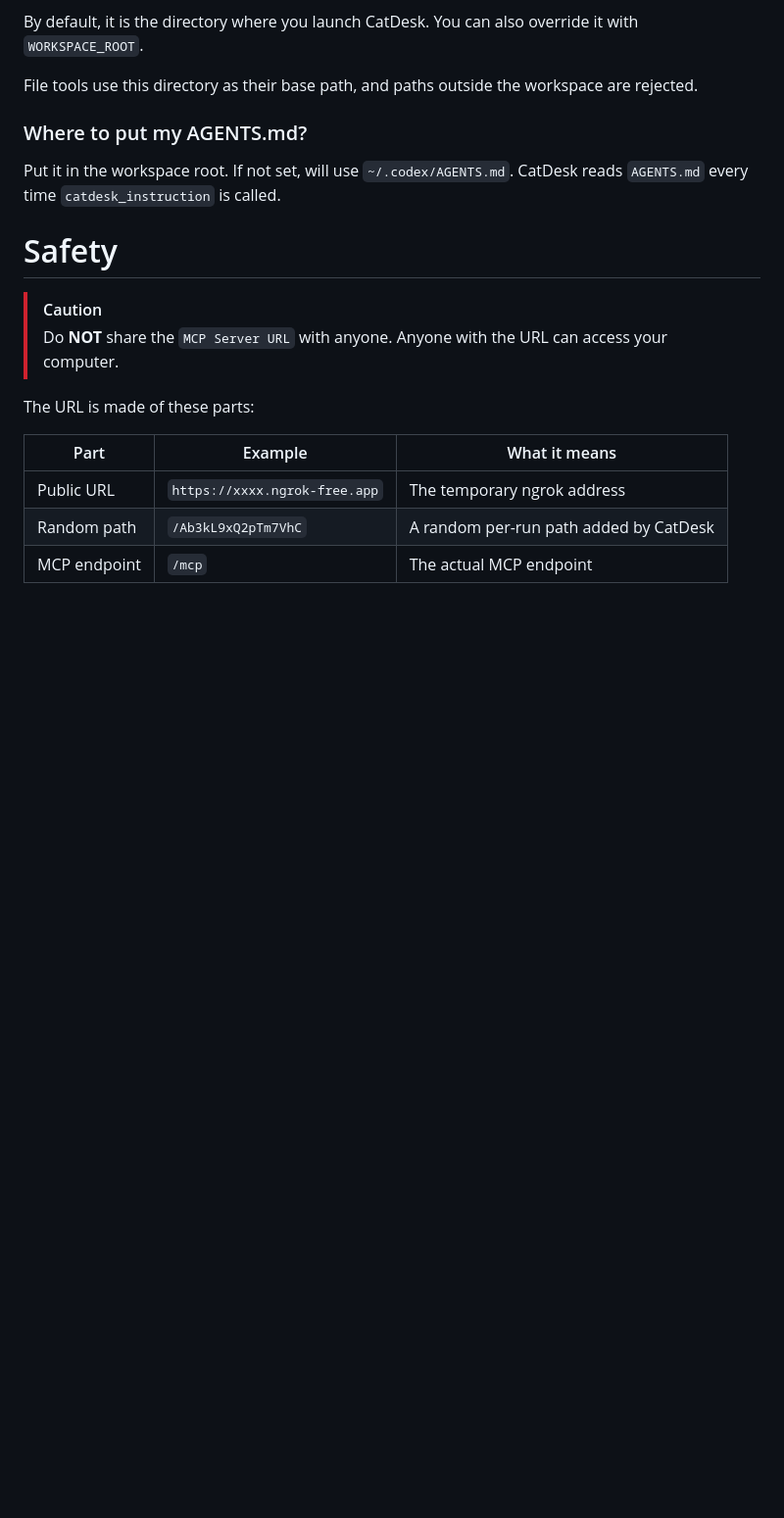
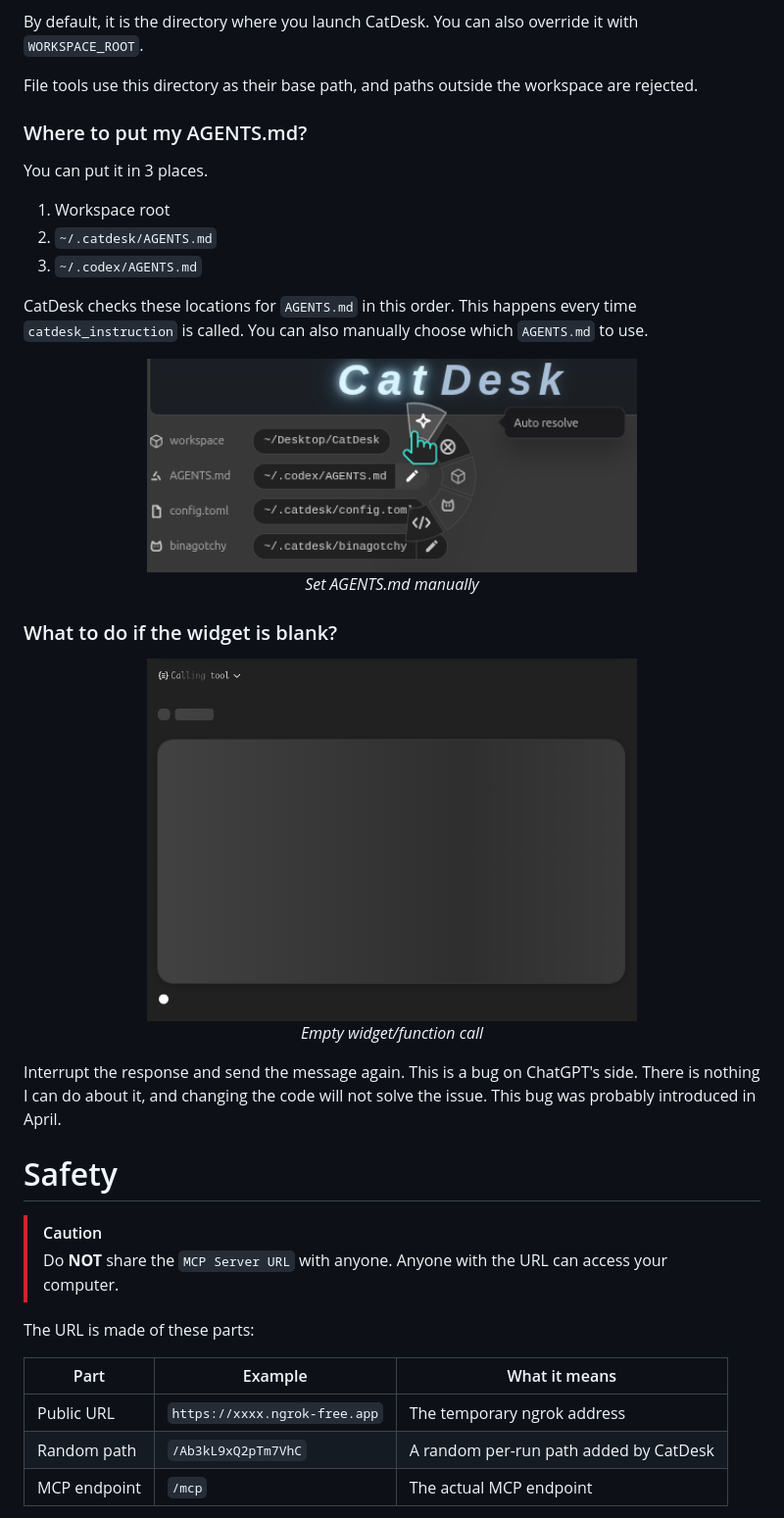
Before and after one commit to Xeift/CatDesk, a Markdown page: README.md, the part around the change. Shown: that part at 98% size. Drawn GitHub-style; pictures changed too: docs/images/blank_widget.png (added), docs/images/set_agents_md.png (added); blank space fills up the shorter version.

Commit message:
Document AGENTS.md lookup and blank widget workaround
Co-Authored-By: CatDesk

```diff
--- a/README.md
+++ b/README.md
@@ -245,7 +245,27 @@ File tools use this directory as their base path, and paths outside the workspac
 
 ### Where to put my AGENTS.md?
 
-Put it in the workspace root. If not set, will use `~/.codex/AGENTS.md`. CatDesk reads `AGENTS.md` every time `catdesk_instruction` is called.
+You can put it in 3 places.
+
+1. Workspace root
+2. `~/.catdesk/AGENTS.md`
+3. `~/.codex/AGENTS.md`
+
+CatDesk checks these locations for `AGENTS.md` in this order. This happens every time `catdesk_instruction` is called. You can also manually choose which `AGENTS.md` to use.
+
+<p align="center">
+  <img src="docs/images/set_agents_md.png" alt="Set AGENTS.md manually" width="500"><br>
+  <em>Set AGENTS.md manually</em>
+</p>
+
+### What to do if the widget is blank?
+
+<p align="center">
+  <img src="docs/images/blank_widget.png" alt="Empty widget/function call" width="500"><br>
+  <em>Empty widget/function call</em>
+</p>
+
+Interrupt the response and send the message again. This is a bug on ChatGPT's side. There is nothing I can do about it, and changing the code will not solve the issue. This bug was probably introduced in April.
 
 # Safety
 
```
